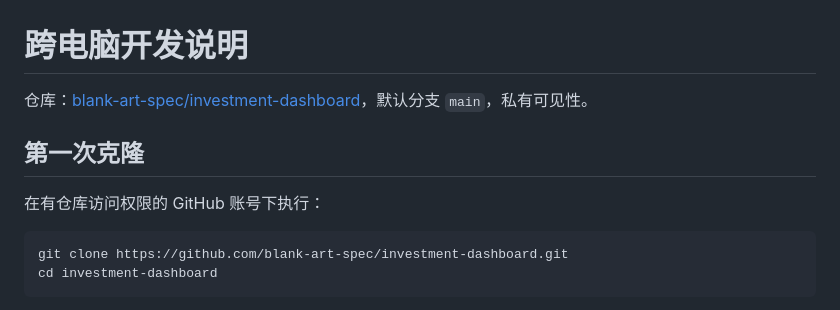
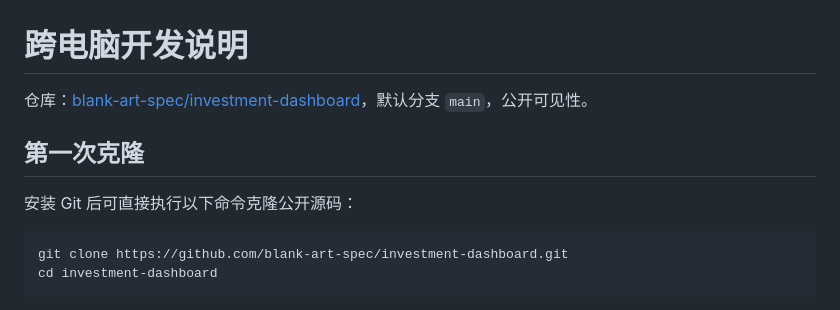
Before and after one commit to blank-art-spec/investment-dashboard, a Markdown page: docs/development-workflow.md, the part around the change. Drawn GitHub-style.

````diff
--- a/docs/development-workflow.md
+++ b/docs/development-workflow.md
@@ -1,10 +1,10 @@
 # 跨电脑开发说明
 
-仓库：[blank-art-spec/investment-dashboard](https://github.com/blank-art-spec/investment-dashboard)，默认分支 `main`，私有可见性。
+仓库：[blank-art-spec/investment-dashboard](https://github.com/blank-art-spec/investment-dashboard)，默认分支 `main`，公开可见性。
 
 ## 第一次克隆
 
-在有仓库访问权限的 GitHub 账号下执行：
+安装 Git 后可直接执行以下命令克隆公开源码：
 
 ```powershell
 git clone https://github.com/blank-art-spec/investment-dashboard.git
````
Also changed, not shown: README.md (+2 -2 lines).
